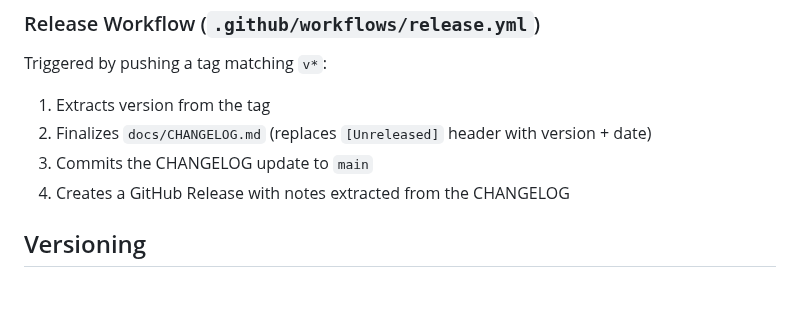
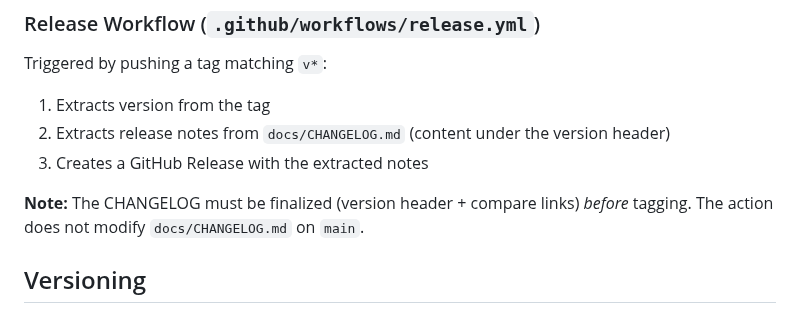
Before and after one commit to uroflavin/roadmap, a Markdown page: docs/DEVELOPMENT.md, the part around the change. GitHub-like rendering.

```diff
--- a/docs/DEVELOPMENT.md
+++ b/docs/DEVELOPMENT.md
@@ -196,9 +196,10 @@ Runs on push/PR to `main`:
 
 Triggered by pushing a tag matching `v*`:
 1. Extracts version from the tag
-2. Finalizes `docs/CHANGELOG.md` (replaces `[Unreleased]` header with version + date)
-3. Commits the CHANGELOG update to `main`
-4. Creates a GitHub Release with notes extracted from the CHANGELOG
+2. Extracts release notes from `docs/CHANGELOG.md` (content under the version header)
+3. Creates a GitHub Release with the extracted notes
+
+**Note:** The CHANGELOG must be finalized (version header + compare links) *before* tagging. The action does not modify `docs/CHANGELOG.md` on `main`.
 
 ## Versioning
 
```
Also changed, not shown: docs/CHANGELOG.md (+4 -0 lines).
